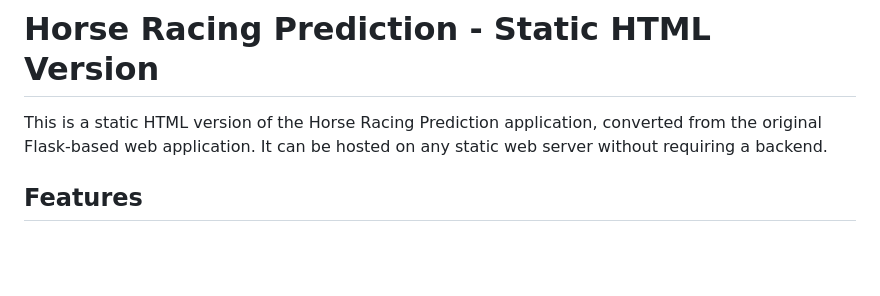
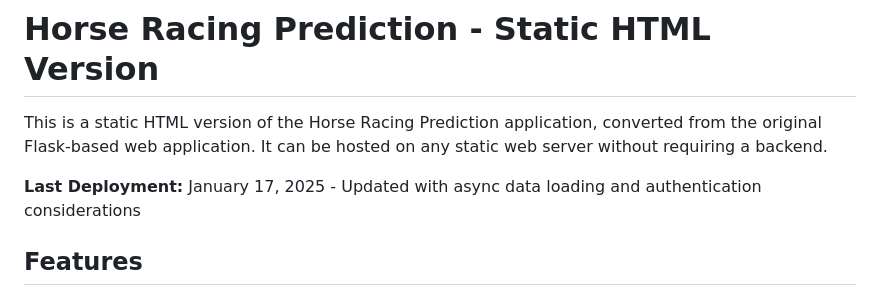
Before and after one commit to survivaltek2-ux/horse-racing-prediction, a Markdown page: static-html/README.md, the part around the change. GitHub-like rendering; blank space fills up the shorter version.

Commit message:
Trigger GitHub Pages redeployment - Updated README with deployment timestamp

```diff
--- a/static-html/README.md
+++ b/static-html/README.md
@@ -1,6 +1,8 @@
 # Horse Racing Prediction - Static HTML Version
 
 This is a static HTML version of the Horse Racing Prediction application, converted from the original Flask-based web application. It can be hosted on any static web server without requiring a backend.
+
+**Last Deployment:** January 17, 2025 - Updated with async data loading and authentication considerations
 
 ## Features
 
```
